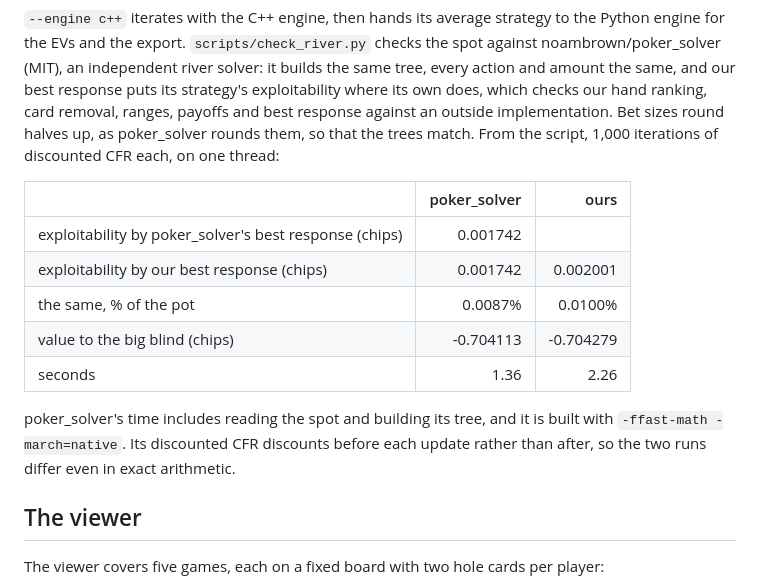
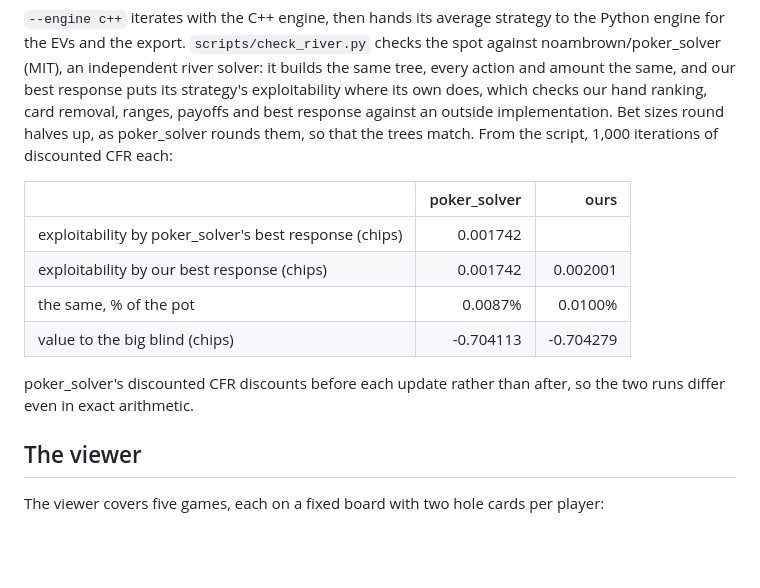
Before and after one commit to garyjh126/river-delta, a Markdown page: README.md, the part around the change. GitHub-like rendering; blank space fills up the shorter version.

Commit message:
Cut the timing comparison with poker_solver from the README; keep the check

```diff
--- a/README.md
+++ b/README.md
@@ -123,7 +123,7 @@ for the EVs and the export. `scripts/check_river.py` checks the spot against noa
 our best response puts its strategy's exploitability where its own does, which checks our hand
 ranking, card removal, ranges, payoffs and best response against an outside implementation. Bet
 sizes round halves up, as poker_solver rounds them, so that the trees match. From the script, 1,000
-iterations of discounted CFR each, on one thread:
+iterations of discounted CFR each:
 
 | | poker_solver | ours |
 |---|---:|---:|
@@ -131,11 +131,9 @@ iterations of discounted CFR each, on one thread:
 | exploitability by our best response (chips) | 0.001742 | 0.002001 |
 | the same, % of the pot | 0.0087% | 0.0100% |
 | value to the big blind (chips) | -0.704113 | -0.704279 |
-| seconds | 1.36 | 2.26 |
 
-poker_solver's time includes reading the spot and building its tree, and it is built with
-`-ffast-math -march=native`. Its discounted CFR discounts before each update rather than after, so
-the two runs differ even in exact arithmetic.
+poker_solver's discounted CFR discounts before each update rather than after, so the two runs differ
+even in exact arithmetic.
 
 ## The viewer
 
```
